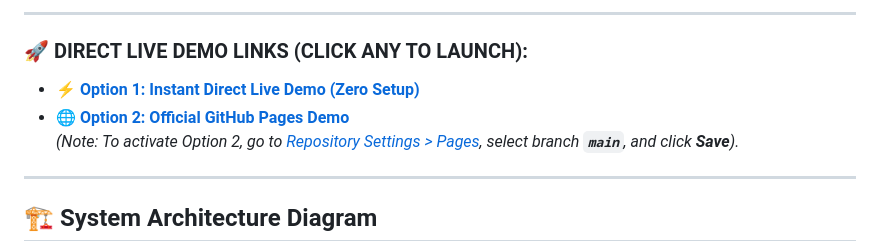
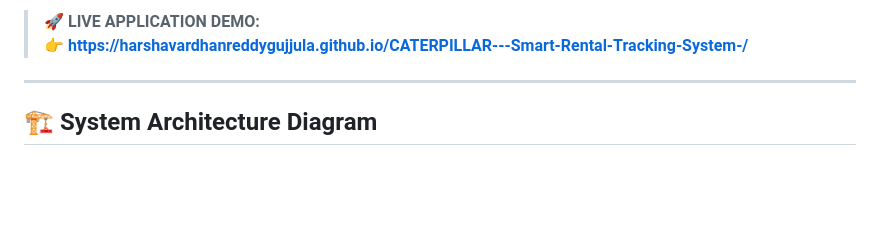
Before and after one commit to HarshaVardhanReddyGujjula/CATERPILLAR---Smart-Rental-Tracking-System-, a Markdown page: README.md, the part around one of its changes. Drawn GitHub-style; blank space fills up the shorter version.

Commit message:
Clean README header and display single official live demo link

```diff
--- a/README.md
+++ b/README.md
@@ -6,10 +6,6 @@
 
----
-
-### 🚀 **DIRECT LIVE DEMO LINKS (CLICK ANY TO LAUNCH):**
-* ⚡ **[Option 1: Instant Direct Live Demo (Zero Setup)](https://raw.githack.com/HarshaVardhanReddyGujjula/CATERPILLAR---Smart-Rental-Tracking-System-/main/index.html)**
-* 🌐 **[Option 2: Official GitHub Pages Demo](https://harshavardhanreddygujjula.github.io/CATERPILLAR---Smart-Rental-Tracking-System-/)**
-  *(Note: To activate Option 2, go to [Repository Settings > Pages](https://github.com/HarshaVardhanReddyGujjula/CATERPILLAR---Smart-Rental-Tracking-System-/settings/pages), select branch **`main`**, and click **Save**).*
+> **🚀 LIVE APPLICATION DEMO:**
+> 👉 **[https://harshavardhanreddygujjula.github.io/CATERPILLAR---Smart-Rental-Tracking-System-/](https://harshavardhanreddygujjula/CATERPILLAR---Smart-Rental-Tracking-System-/)**
 
 ---
 
```
Also changed, not shown: other parts of README.md (+2 -2 lines).
